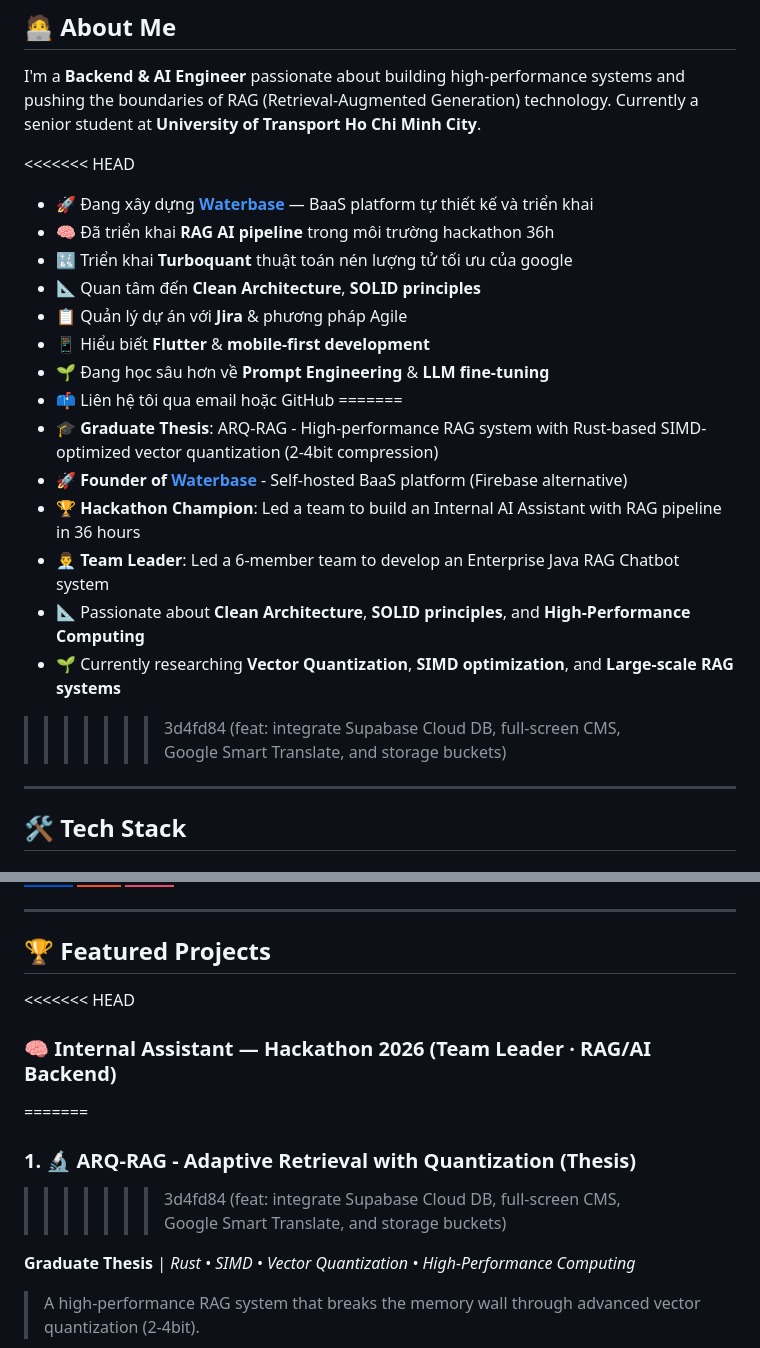
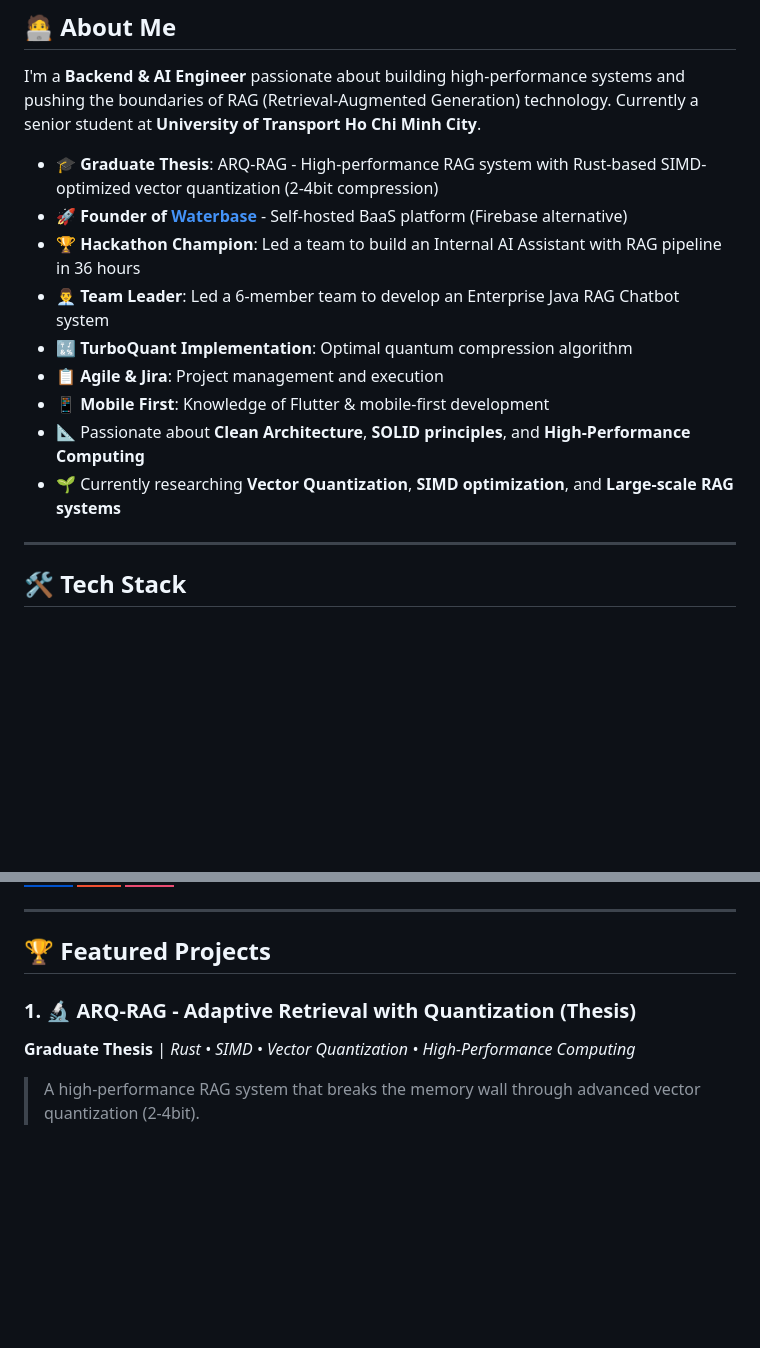
Before and after one commit to Neshaki091/Neshaki091, a Markdown page: README.md, 2 parts joined by grey strips. GitHub-like rendering; badges without logos; blank space fills up the shorter version.

Commit message:
docs: update about section and clean up conflict markers

```diff
--- a/README.md
+++ b/README.md
@@ -9,23 +9,15 @@
 
 I'm a **Backend & AI Engineer** passionate about building high-performance systems and pushing the boundaries of RAG (Retrieval-Augmented Generation) technology. Currently a senior student at **University of Transport Ho Chi Minh City**.
 
-<<<<<<< HEAD
-- 🚀 Đang xây dựng **[Waterbase](https://web.waterbase.click)** — BaaS platform tự thiết kế và triển khai
-- 🧠 Đã triển khai **RAG AI pipeline** trong môi trường hackathon 36h
-- 🔣 Triển khai **Turboquant** thuật toán nén lượng tử tối ưu của google
-- 📐 Quan tâm đến **Clean Architecture**, **SOLID principles**
-- 📋 Quản lý dự án với **Jira** & phương pháp Agile
-- 📱 Hiểu biết **Flutter** & **mobile-first development**
-- 🌱 Đang học sâu hơn về **Prompt Engineering** & **LLM fine-tuning**
-- 📫 Liên hệ tôi qua email hoặc GitHub
-=======
 - 🎓 **Graduate Thesis**: ARQ-RAG - High-performance RAG system with Rust-based SIMD-optimized vector quantization (2-4bit compression)
 - 🚀 **Founder of [Waterbase](https://web.waterbase.click)** - Self-hosted BaaS platform (Firebase alternative)
 - 🏆 **Hackathon Champion**: Led a team to build an Internal AI Assistant with RAG pipeline in 36 hours
 - 👨‍💼 **Team Leader**: Led a 6-member team to develop an Enterprise Java RAG Chatbot system
+- 🔣 **TurboQuant Implementation**: Optimal quantum compression algorithm
+- 📋 **Agile & Jira**: Project management and execution
+- 📱 **Mobile First**: Knowledge of Flutter & mobile-first development
 - 📐 Passionate about **Clean Architecture**, **SOLID principles**, and **High-Performance Computing**
 - 🌱 Currently researching **Vector Quantization**, **SIMD optimization**, and **Large-scale RAG systems**
->>>>>>> 3d4fd84 (feat: integrate Supabase Cloud DB, full-screen CMS, Google Smart Translate, and storage buckets)
 
 ---
 
@@ -71,11 +63,7 @@ I'm a **Backend & AI Engineer** passionate about building high-performance syste
 
 ## 🏆 Featured Projects
 
-<<<<<<< HEAD
-### 🧠 Internal Assistant — Hackathon 2026 (Team Leader · RAG/AI Backend)
-=======
 ### 1. 🔬 ARQ-RAG - Adaptive Retrieval with Quantization (Thesis)
->>>>>>> 3d4fd84 (feat: integrate Supabase Cloud DB, full-screen CMS, Google Smart Translate, and storage buckets)
 
 **Graduate Thesis** | *Rust • SIMD • Vector Quantization • High-Performance Computing*
 
```
Also changed, not shown: other parts of README.md (+0 -4 lines).
